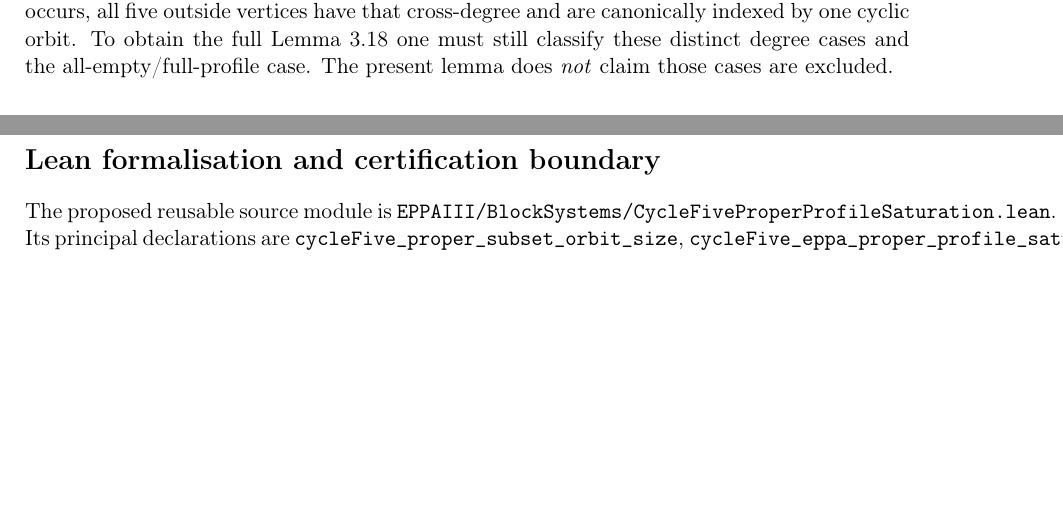
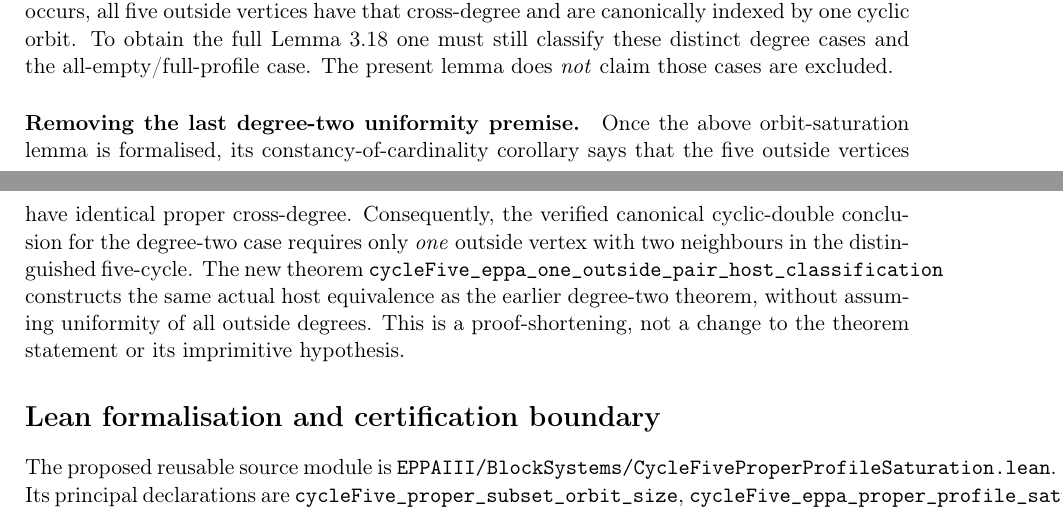
Before and after one commit to janhubicka/EPPA-III, a LaTeX document (validation/section3-c5-proper-profile-dichotomy.tex): two parts of pages 1 and 2 of 2, joined at a grey line, cut so that both start at the same text, the shorter picture padded with empty space. Compiled offline with pdfLaTeX.

Commit message:
Derive entire C5 degree-two host classification from one outside pair

```diff
--- a/validation/section3-c5-proper-profile-dichotomy.tex
+++ b/validation/section3-c5-proper-profile-dichotomy.tex
@@ -71,6 +71,20 @@ classify these distinct degree cases and the
 all-empty/full-profile case. The present lemma
 does \emph{not} claim those cases are excluded.
 
+\paragraph{Removing the last degree-two uniformity premise.}
+Once the above orbit-saturation lemma is formalised, its
+constancy-of-cardinality corollary says that the five
+outside vertices have identical proper cross-degree.
+Consequently, the verified canonical cyclic-double conclusion
+for the degree-two case requires only \emph{one} outside
+vertex with two neighbours in the distinguished five-cycle.
+The new theorem
+\texttt{cycleFive\_eppa\_one\_outside\_pair\_host\_classification}
+constructs the same actual host equivalence as the earlier
+degree-two theorem, without assuming uniformity of all
+outside degrees. This is a proof-shortening, not a change to
+the theorem statement or its imprimitive hypothesis.
+
 \section*{Lean formalisation and certification boundary}
 The proposed reusable source module is
 \texttt{EPPAIII/BlockSystems/CycleFiveProperProfileSaturation.lean}.
```
Also changed, not shown: validation/suggested-corrections.tex (+14 -0 lines), 3 other files.
